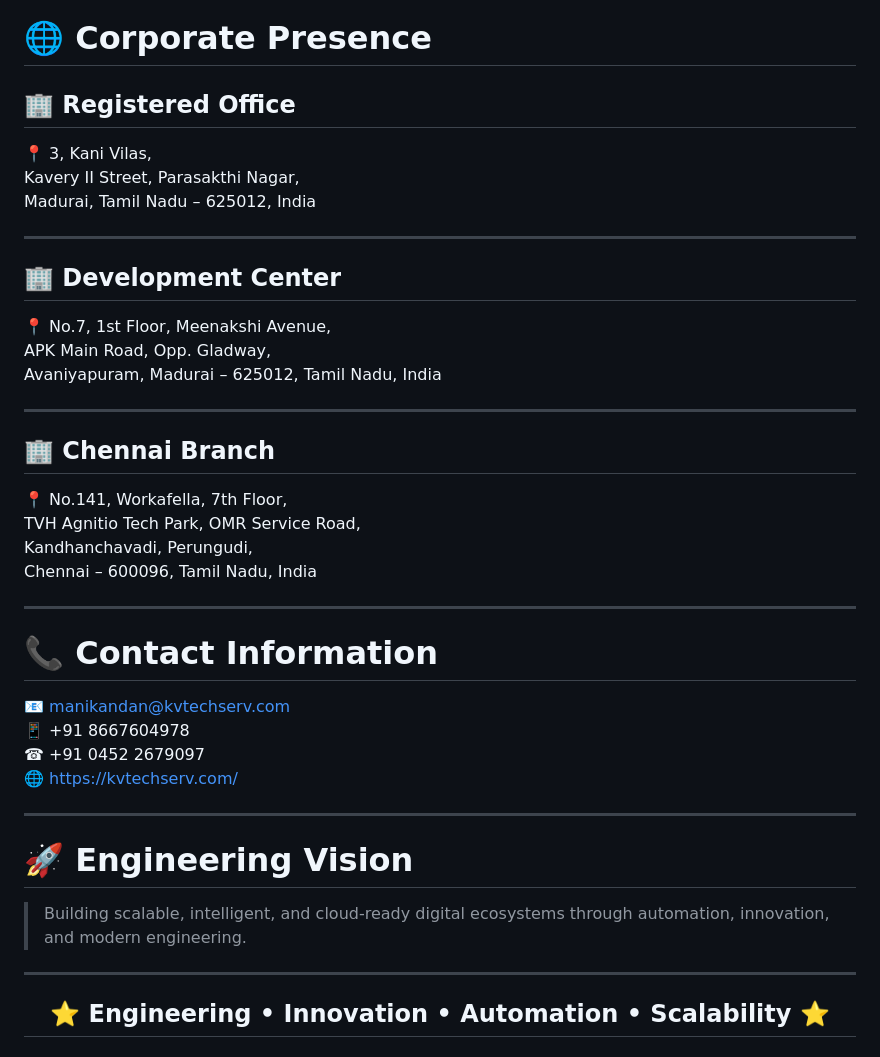
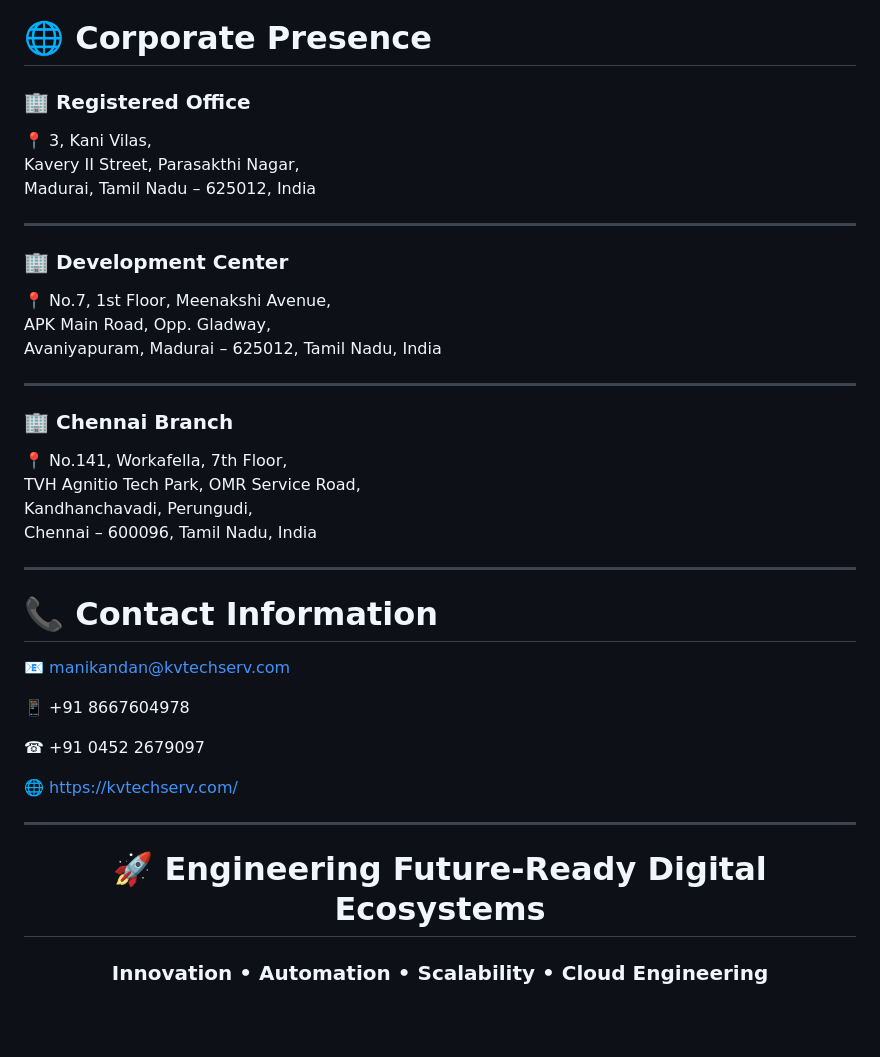
Before and after one commit to Nithish2424/kvtech-portfolio, a Markdown page: README.md, the part around one of its changes. Rendered like a GitHub page; blank space fills up the shorter version.

```diff
--- a/README.md
+++ b/README.md
@@ -207,7 +189,7 @@ Cloud Deployment
 
 # 🌐 Corporate Presence
 
-## 🏢 Registered Office
+### 🏢 Registered Office
 
 📍 3, Kani Vilas,
 Kavery II Street, Parasakthi Nagar,
@@ -215,7 +197,7 @@ Madurai, Tamil Nadu – 625012, India
 
 ---
 
-## 🏢 Development Center
+### 🏢 Development Center
 
 📍 No.7, 1st Floor, Meenakshi Avenue,
 APK Main Road, Opp. Gladway,
@@ -223,7 +205,7 @@ Avaniyapuram, Madurai – 625012, Tamil Nadu, India
 
 ---
 
-## 🏢 Chennai Branch
+### 🏢 Chennai Branch
 
 📍 No.141, Workafella, 7th Floor,
 TVH Agnitio Tech Park, OMR Service Road,
@@ -235,20 +217,19 @@ Chennai – 600096, Tamil Nadu, India
 # 📞 Contact Information
 
 📧 manikandan@kvtechserv.com
+
 📱 +91 8667604978
+
 ☎ +91 0452 2679097
+
 🌐 https://kvtechserv.com/
-
----
-
-# 🚀 Engineering Vision
-
-> Building scalable, intelligent, and cloud-ready digital ecosystems through automation, innovation, and modern engineering.
 
 ---
 
 <div align="center">
 
-## ⭐ Engineering • Innovation • Automation • Scalability ⭐
+# 🚀 Engineering Future-Ready Digital Ecosystems
+
+### Innovation • Automation • Scalability • Cloud Engineering
 
 </div>
```
Also changed, not shown: other parts of README.md (+94 -112 lines).
